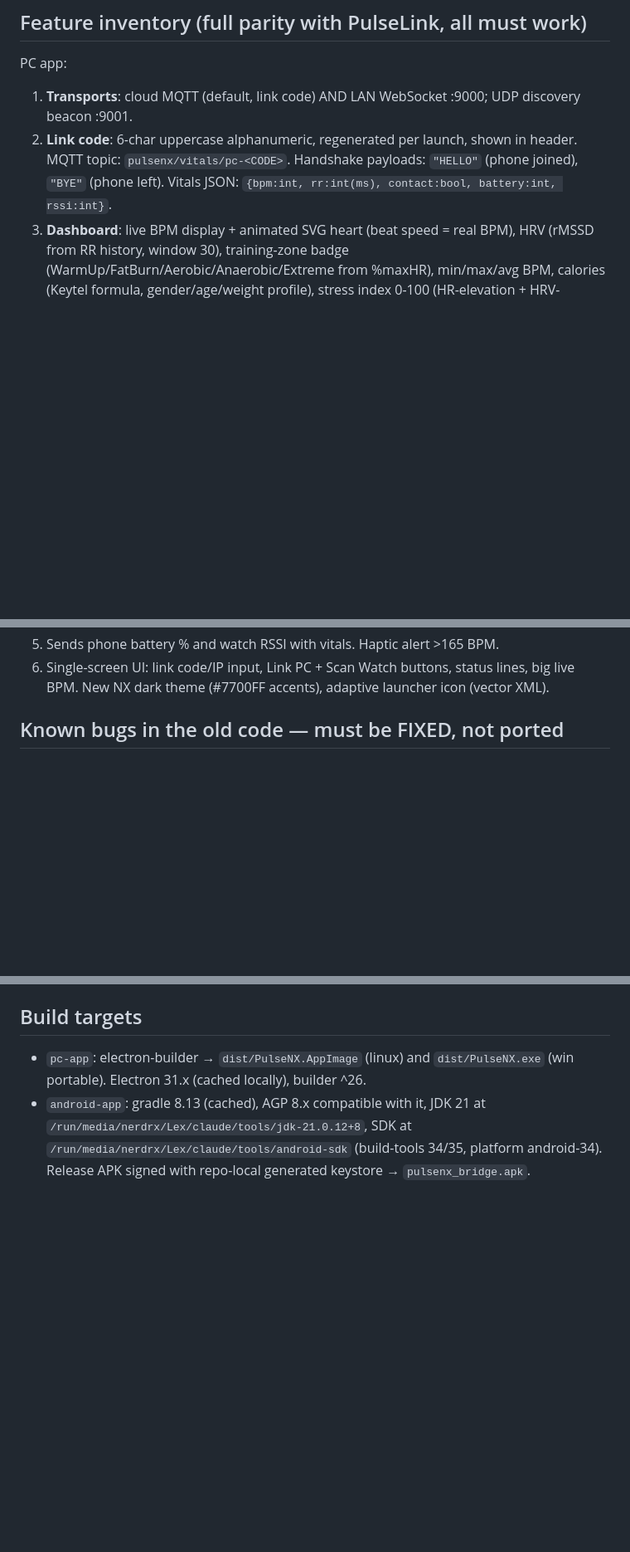
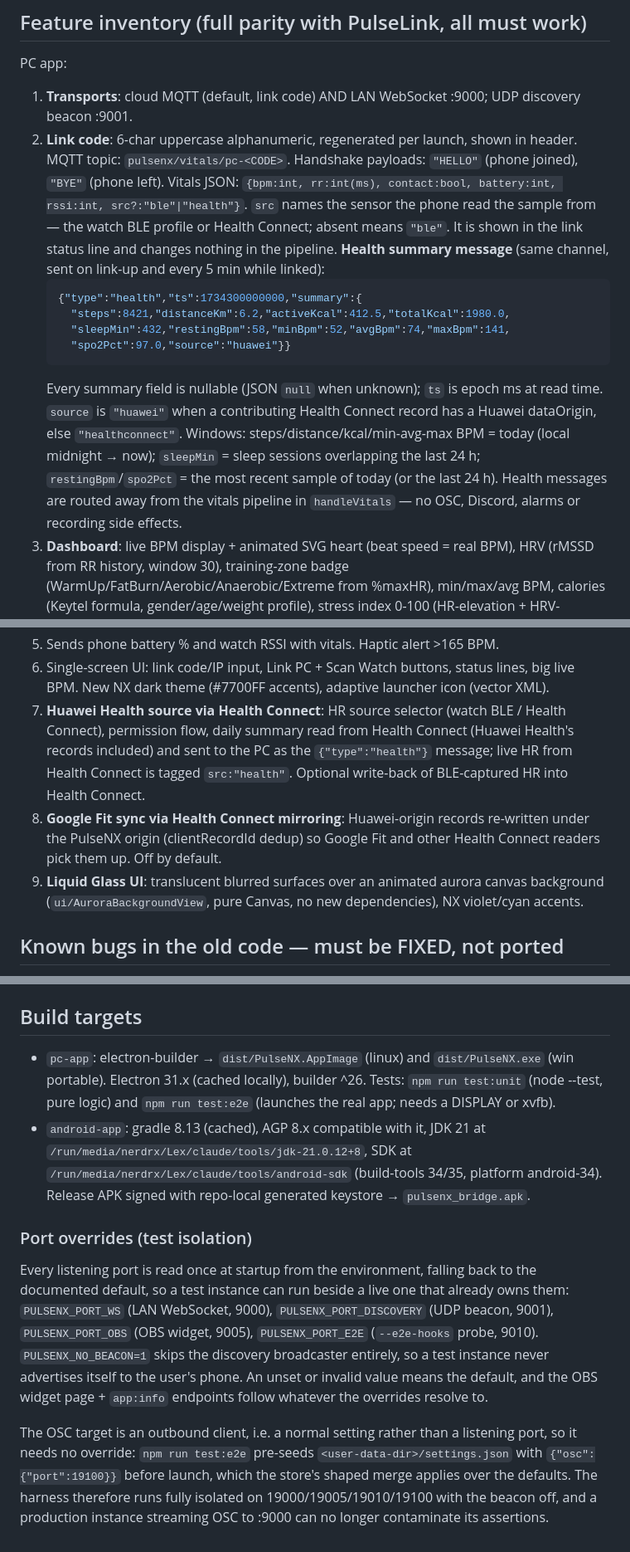
Before and after one commit to nerdrx/pulsenx, a Markdown page: SPEC.md, 3 parts joined by grey strips. Shown at 83% size. Rendered like a GitHub page; blank space fills up the shorter version.

````diff
--- a/SPEC.md
+++ b/SPEC.md
@@ -42,7 +42,23 @@ PC app:
 1. **Transports**: cloud MQTT (default, link code) AND LAN WebSocket :9000; UDP discovery beacon :9001.
 2. **Link code**: 6-char uppercase alphanumeric, regenerated per launch, shown in header.
    MQTT topic: `pulsenx/vitals/pc-<CODE>`. Handshake payloads: `"HELLO"` (phone joined),
-   `"BYE"` (phone left). Vitals JSON: `{bpm:int, rr:int(ms), contact:bool, battery:int, rssi:int}`.
+   `"BYE"` (phone left). Vitals JSON: `{bpm:int, rr:int(ms), contact:bool, battery:int, rssi:int,
+   src?:"ble"|"health"}`. `src` names the sensor the phone read the sample from — the watch BLE
+   profile or Health Connect; absent means `"ble"`. It is shown in the link status line and
+   changes nothing in the pipeline.
+   **Health summary message** (same channel, sent on link-up and every 5 min while linked):
+   ```json
+   {"type":"health","ts":1734300000000,"summary":{
+     "steps":8421,"distanceKm":6.2,"activeKcal":412.5,"totalKcal":1980.0,
+     "sleepMin":432,"restingBpm":58,"minBpm":52,"avgBpm":74,"maxBpm":141,
+     "spo2Pct":97.0,"source":"huawei"}}
+   ```
+   Every summary field is nullable (JSON `null` when unknown); `ts` is epoch ms at read time.
+   `source` is `"huawei"` when a contributing Health Connect record has a Huawei dataOrigin,
+   else `"healthconnect"`. Windows: steps/distance/kcal/min-avg-max BPM = today (local midnight →
+   now); `sleepMin` = sleep sessions overlapping the last 24 h; `restingBpm`/`spo2Pct` = the most
+   recent sample of today (or the last 24 h). Health messages are routed away from the vitals
+   pipeline in `handleVitals` — no OSC, Discord, alarms or recording side effects.
 3. **Dashboard**: live BPM display + animated SVG heart (beat speed = real BPM), HRV (rMSSD from
    RR history, window 30), training-zone badge (WarmUp/FatBurn/Aerobic/Anaerobic/Extreme from
    %maxHR), min/max/avg BPM, calories (Keytel formula, gender/age/weight profile), stress index
@@ -90,6 +112,15 @@ Android app (`com.pulsenx.bridge`, minSdk 26, target/compile 34):
 5. Sends phone battery % and watch RSSI with vitals. Haptic alert >165 BPM.
 6. Single-screen UI: link code/IP input, Link PC + Scan Watch buttons, status lines, big live BPM.
    New NX dark theme (#7700FF accents), adaptive launcher icon (vector XML).
+7. **Huawei Health source via Health Connect**: HR source selector (watch BLE / Health Connect),
+   permission flow, daily summary read from Health Connect (Huawei Health's records included) and
+   sent to the PC as the `{"type":"health"}` message; live HR from Health Connect is tagged
+   `src:"health"`. Optional write-back of BLE-captured HR into Health Connect.
+8. **Google Fit sync via Health Connect mirroring**: Huawei-origin records re-written under the
+   PulseNX origin (clientRecordId dedup) so Google Fit and other Health Connect readers pick them
+   up. Off by default.
+9. **Liquid Glass UI**: translucent blurred surfaces over an animated aurora canvas background
+   (`ui/AuroraBackgroundView`, pure Canvas, no new dependencies), NX violet/cyan accents.
 
 ## Known bugs in the old code — must be FIXED, not ported
 
@@ -173,7 +210,25 @@ Threshold alarm owns: `HeartRateWarning` (bool).
 
 - `pc-app`: electron-builder → `dist/PulseNX.AppImage` (linux) and `dist/PulseNX.exe`
   (win portable). Electron 31.x (cached locally), builder ^26.
+  Tests: `npm run test:unit` (node --test, pure logic) and `npm run test:e2e` (launches the real
+  app; needs a DISPLAY or xvfb).
 - `android-app`: gradle 8.13 (cached), AGP 8.x compatible with it, JDK 21 at
   `/run/media/nerdrx/Lex/claude/tools/jdk-21.0.12+8`, SDK at
   `/run/media/nerdrx/Lex/claude/tools/android-sdk` (build-tools 34/35, platform android-34).
   Release APK signed with repo-local generated keystore → `pulsenx_bridge.apk`.
+
+### Port overrides (test isolation)
+
+Every listening port is read once at startup from the environment, falling back to the documented
+default, so a test instance can run beside a live one that already owns them:
+`PULSENX_PORT_WS` (LAN WebSocket, 9000), `PULSENX_PORT_DISCOVERY` (UDP beacon, 9001),
+`PULSENX_PORT_OBS` (OBS widget, 9005), `PULSENX_PORT_E2E` (`--e2e-hooks` probe, 9010).
+`PULSENX_NO_BEACON=1` skips the discovery broadcaster entirely, so a test instance never
+advertises itself to the user's phone. An unset or invalid value means the default, and the OBS
+widget page + `app:info` endpoints follow whatever the overrides resolve to.
+
+The OSC target is an outbound client, i.e. a normal setting rather than a listening port, so it
+needs no override: `npm run test:e2e` pre-seeds `<user-data-dir>/settings.json` with
+`{"osc":{"port":19100}}` before launch, which the store's shaped merge applies over the defaults.
+The harness therefore runs fully isolated on 19000/19005/19010/19100 with the beacon off, and a
+production instance streaming OSC to :9000 can no longer contaminate its assertions.
````
Also changed, not shown: other parts of SPEC.md (+14 -2 lines), README.md (+11 -0 lines), branding/screenshots/daily-health-dashboard.png (added), 13 other files.
